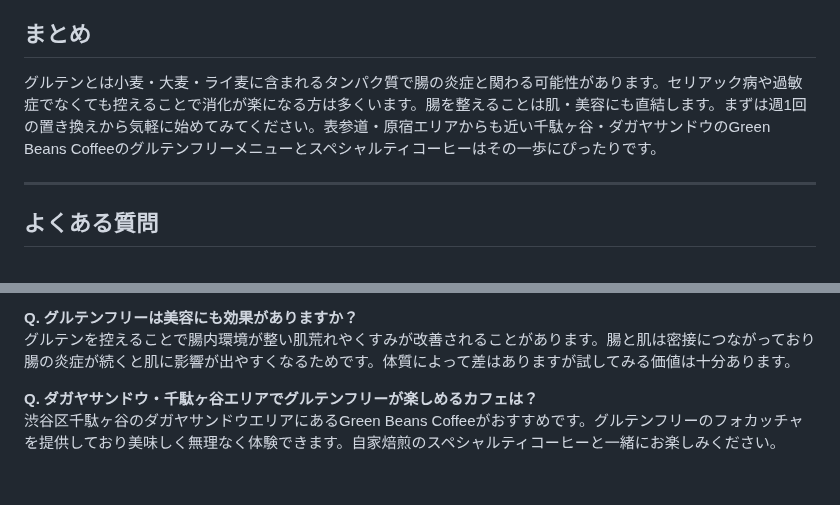
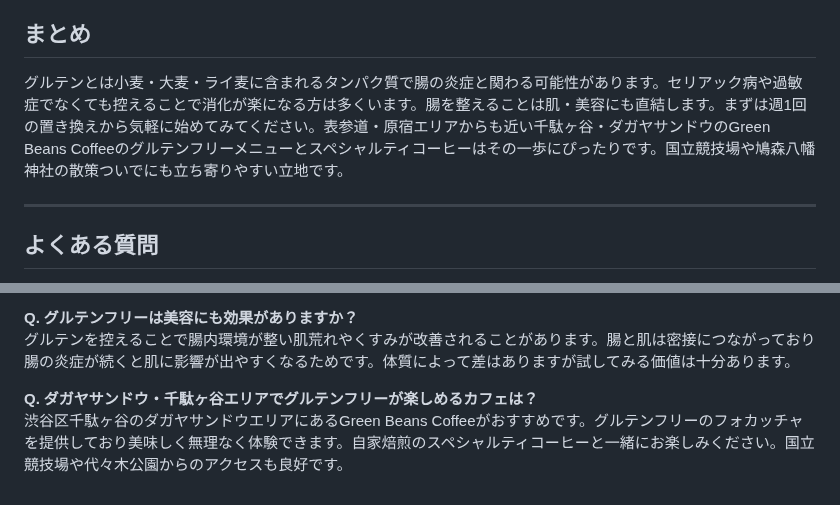
Before and after one commit to license-y/gbc-fan-site, a Markdown page: src/articles/gluten-basics-beauty-health.md, 2 parts joined by grey strips. GitHub-like rendering.

```diff
--- a/src/articles/gluten-basics-beauty-health.md
+++ b/src/articles/gluten-basics-beauty-health.md
@@ -60,7 +60,7 @@ GBCのグルテンフリーメニューを実際に食べたレポートは[小
 
 ## まとめ
 
-グルテンとは小麦・大麦・ライ麦に含まれるタンパク質で腸の炎症と関わる可能性があります。セリアック病や過敏症でなくても控えることで消化が楽になる方は多くいます。腸を整えることは肌・美容にも直結します。まずは週1回の置き換えから気軽に始めてみてください。表参道・原宿エリアからも近い千駄ヶ谷・ダガヤサンドウのGreen Beans Coffeeのグルテンフリーメニューとスペシャルティコーヒーはその一歩にぴったりです。
+グルテンとは小麦・大麦・ライ麦に含まれるタンパク質で腸の炎症と関わる可能性があります。セリアック病や過敏症でなくても控えることで消化が楽になる方は多くいます。腸を整えることは肌・美容にも直結します。まずは週1回の置き換えから気軽に始めてみてください。表参道・原宿エリアからも近い千駄ヶ谷・ダガヤサンドウのGreen Beans Coffeeのグルテンフリーメニューとスペシャルティコーヒーはその一歩にぴったりです。国立競技場や鳩森八幡神社の散策ついでにも立ち寄りやすい立地です。
 
 ---
 
@@ -76,4 +76,4 @@ GBCのグルテンフリーメニューを実際に食べたレポートは[小
 グルテンを控えることで腸内環境が整い肌荒れやくすみが改善されることがあります。腸と肌は密接につながっており腸の炎症が続くと肌に影響が出やすくなるためです。体質によって差はありますが試してみる価値は十分あります。
 
 **Q. ダガヤサンドウ・千駄ヶ谷エリアでグルテンフリーが楽しめるカフェは？**<br>
-渋谷区千駄ヶ谷のダガヤサンドウエリアにあるGreen Beans Coffeeがおすすめです。グルテンフリーのフォカッチャを提供しており美味しく無理なく体験できます。自家焙煎のスペシャルティコーヒーと一緒にお楽しみください。
+渋谷区千駄ヶ谷のダガヤサンドウエリアにあるGreen Beans Coffeeがおすすめです。グルテンフリーのフォカッチャを提供しており美味しく無理なく体験できます。自家焙煎のスペシャルティコーヒーと一緒にお楽しみください。国立競技場や代々木公園からのアクセスも良好です。
```
Also changed, not shown: src/articles/milk-not-creamer.md (+2 -2 lines).
